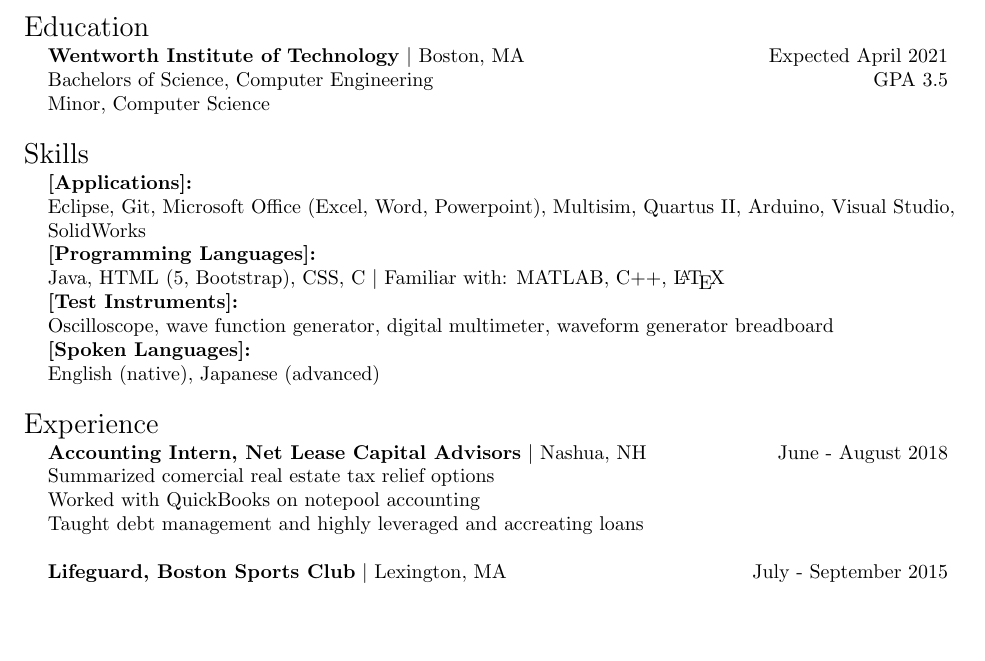
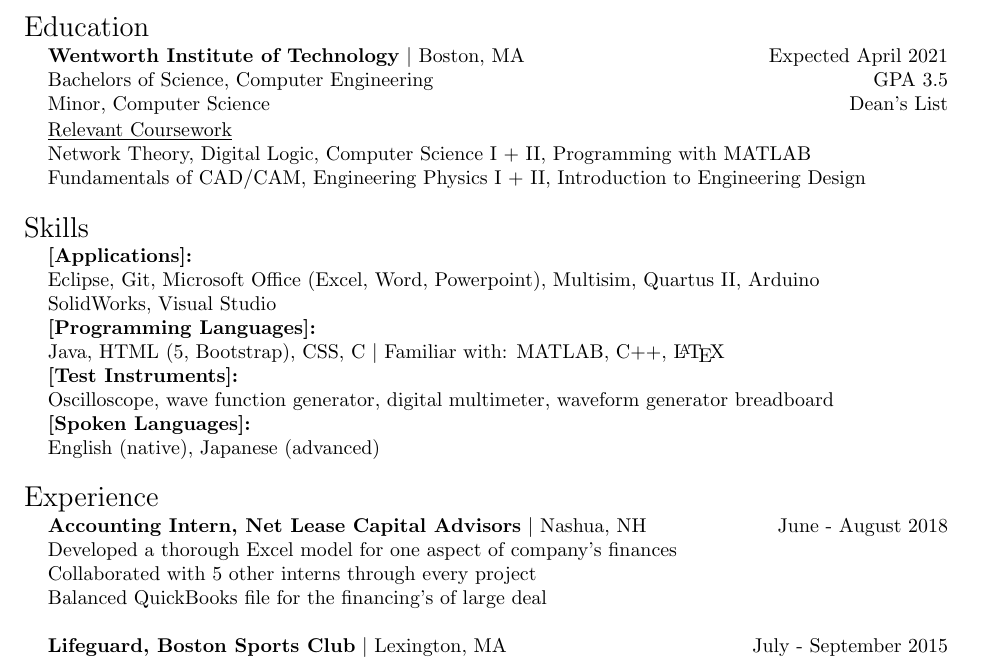
Before and after one commit to kai-arsenault/resume, a LaTeX CV (resume.tex): part of page 1 of 3, cut so that both start at the same text, the shorter picture padded with empty space. Compiled offline with pdfLaTeX.

Commit message:
Update resume.tex

```diff
--- a/resume.tex
+++ b/resume.tex
@@ -50,8 +50,14 @@
  \noindent \begin{tabularx}{\linewidth}{@{} l l R }
      & \textbf{Wentworth Institute of Technology} $ \mid$ Boston, MA & Expected April 2021\\
      & Bachelors of Science, Computer Engineering & GPA 3.5\\
-     & Minor, Computer Science & \\
-     \\
+     & Minor, Computer Science & Dean's List\\
+ \end{tabularx}
+
+ \noindent \begin{tabularx}{\linewidth}{@{} l l l }
+ 	&\underline{Relevant Coursework}\\
+ 	& Network Theory, Digital Logic, Computer Science I + II, Programming with MATLAB\\
+ 	&Fundamentals of CAD/CAM, Engineering Physics I + II, Introduction to Engineering Design\\
+ 	\\
  \end{tabularx}
 
  \noindent \begin{tabularx}{\linewidth}{@{} l l R }
@@ -59,8 +65,8 @@
  \end{tabularx}
  \noindent \begin{tabularx}{\linewidth}{@{} l l l }
      &\textbf{[Applications]:}\\
-     &Eclipse, Git, Microsoft Office (Excel, Word, Powerpoint), Multisim, Quartus II, Arduino, Visual Studio,\\
-     &SolidWorks\\
+     &Eclipse, Git, Microsoft Office (Excel, Word, Powerpoint), Multisim, Quartus II, Arduino\\
+     &SolidWorks, Visual Studio\\
      &\textbf{[Programming Languages]:}\\
      &Java, HTML (5, Bootstrap), CSS, C $\mid$ Familiar with: MATLAB, C++, \LaTeX  \\
      &\textbf{[Test Instruments]:}\\
@@ -75,9 +81,9 @@
  \end{tabularx}
  \noindent \begin{tabularx}{\linewidth}{@{} l l R }
      & \textbf{Accounting Intern, Net Lease Capital Advisors} $\mid$ Nashua, NH & June - August 2018 \\
-     &Summarized comercial real estate tax relief options\\
-     &Worked with QuickBooks on notepool accounting\\
-     &Taught debt management and highly leveraged and accreating loans\\
+     &Developed a thorough Excel model for one aspect of company's finances\\
+     &Collaborated with 5 other interns through every project\\
+     &Balanced QuickBooks file for the financing's of large deal\\
      & \\
      &\textbf{Lifeguard, Boston Sports Club} $\mid$ Lexington, MA & July - September 2015 \\
      &Worked as a lifeguard  \\
```
